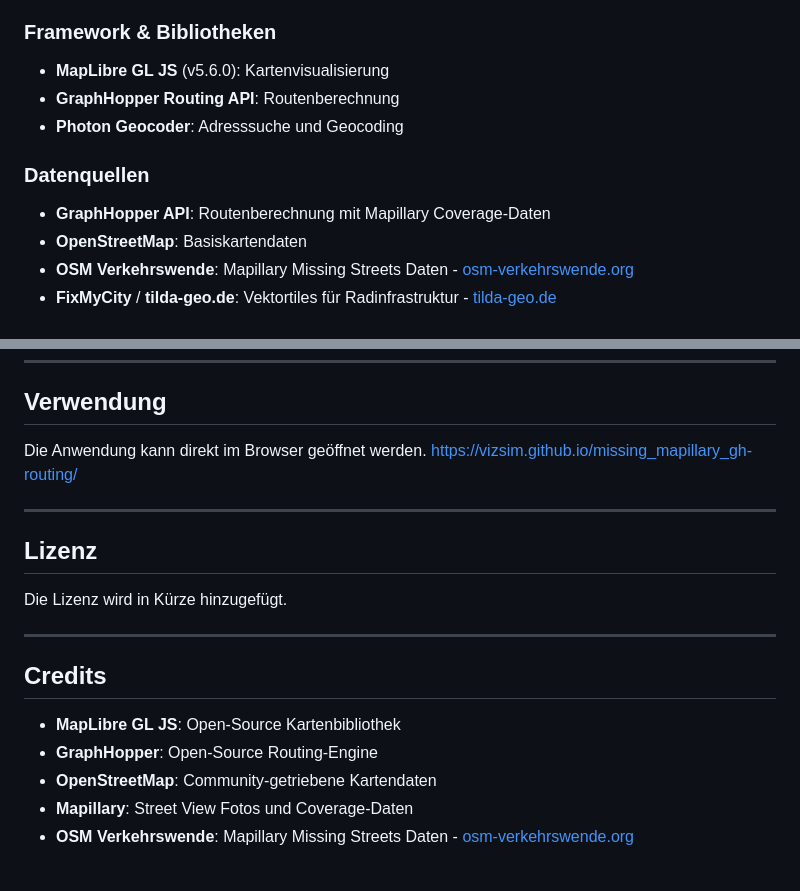
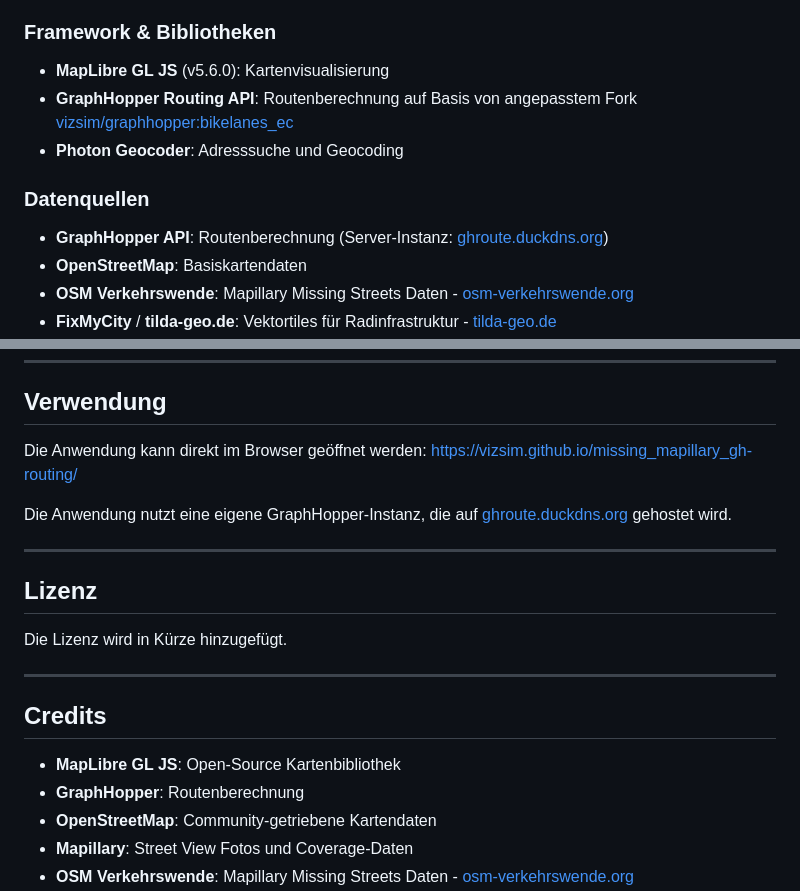
Before and after one commit to vizsim/missing_mapillary_gh-routing, a Markdown page: readme.MD, 2 parts joined by grey strips. Drawn GitHub-style; blank space fills up the shorter version.

```diff
--- a/readme.MD
+++ b/readme.MD
@@ -22,11 +22,11 @@
 
 ### Framework & Bibliotheken
 - **MapLibre GL JS** (v5.6.0): Kartenvisualisierung
-- **GraphHopper Routing API**: Routenberechnung
+- **GraphHopper Routing API**: Routenberechnung auf Basis von angepasstem Fork [vizsim/graphhopper:bikelanes_ec](https://github.com/vizsim/graphhopper/tree/bikelanes_ec)
 - **Photon Geocoder**: Adresssuche und Geocoding
 
 ### Datenquellen
-- **GraphHopper API**: Routenberechnung mit Mapillary Coverage-Daten
+- **GraphHopper API**: Routenberechnung (Server-Instanz: [ghroute.duckdns.org](https://ghroute.duckdns.org))
 - **OpenStreetMap**: Basiskartendaten
 - **OSM Verkehrswende**: Mapillary Missing Streets Daten - [osm-verkehrswende.org](https://www.osm-verkehrswende.org)
 - **FixMyCity** / **tilda-geo.de**: Vektortiles für Radinfrastruktur - [tilda-geo.de](https://tilda-geo.de)
@@ -83,8 +83,9 @@ missing_mapillary_gh-routing/
 
 ## Verwendung
 
-Die Anwendung kann direkt im Browser geöffnet werden.
-https://vizsim.github.io/missing_mapillary_gh-routing/
+Die Anwendung kann direkt im Browser geöffnet werden: [https://vizsim.github.io/missing_mapillary_gh-routing/](https://vizsim.github.io/missing_mapillary_gh-routing/)
+
+Die Anwendung nutzt eine eigene GraphHopper-Instanz, die auf [ghroute.duckdns.org](https://ghroute.duckdns.org) gehostet wird.
 
 ---
 
@@ -97,7 +98,7 @@ Die Lizenz wird in Kürze hinzugefügt.
 ## Credits
 
 - **MapLibre GL JS**: Open-Source Kartenbibliothek
-- **GraphHopper**: Open-Source Routing-Engine
+- **GraphHopper**: Routenberechnung
 - **OpenStreetMap**: Community-getriebene Kartendaten
 - **Mapillary**: Street View Fotos und Coverage-Daten
 - **OSM Verkehrswende**: Mapillary Missing Streets Daten - [osm-verkehrswende.org](https://www.osm-verkehrswende.org)
```
